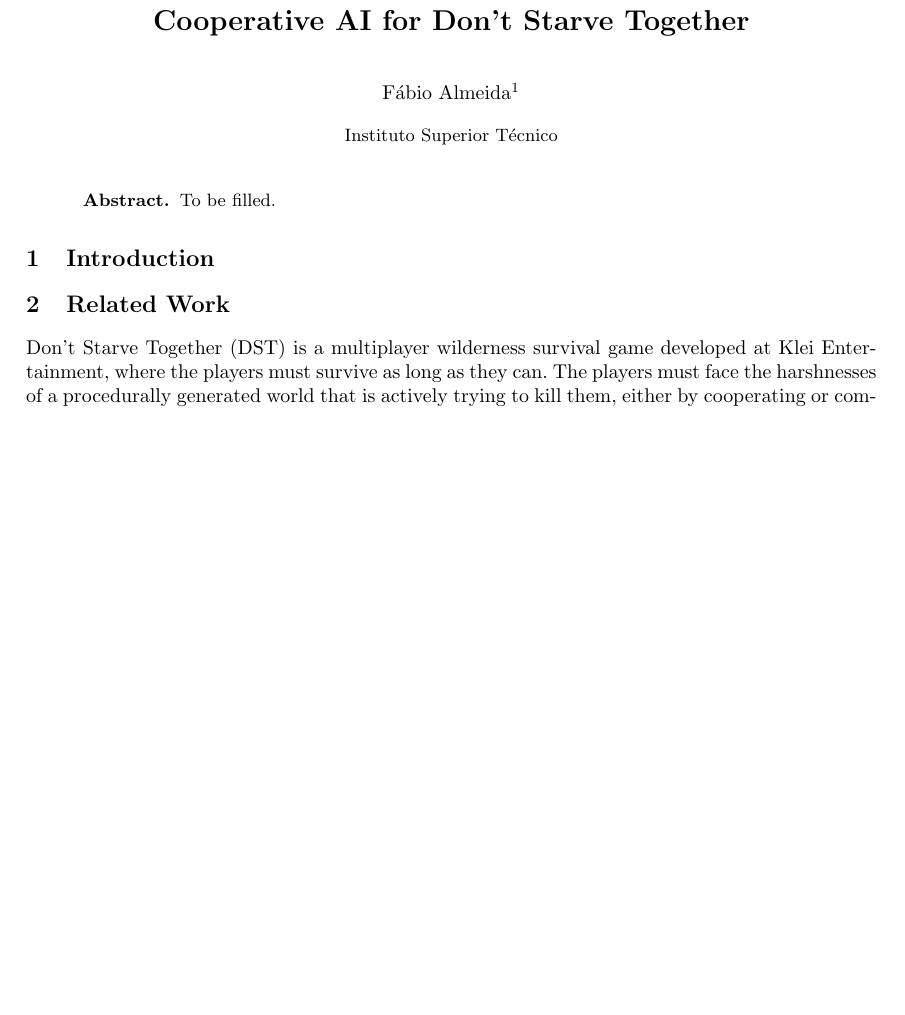
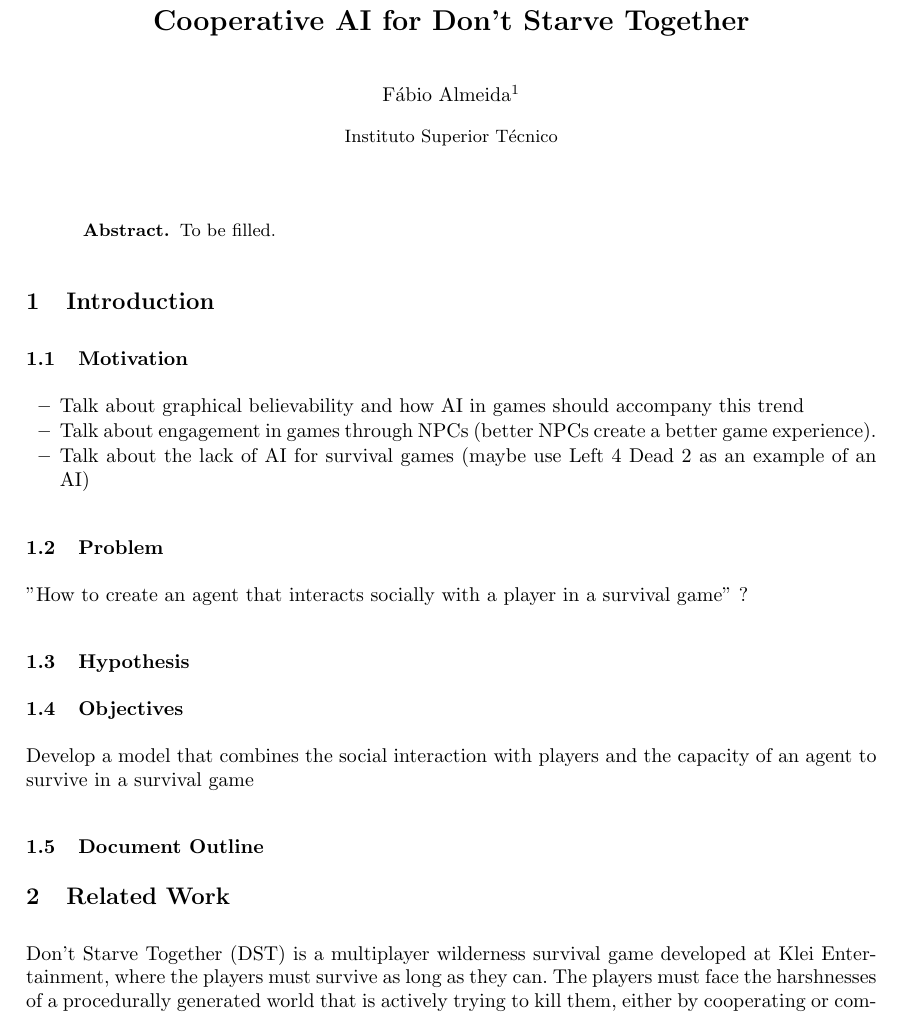
Before and after one commit to hineios/dissertation, a LaTeX thesis (main.tex, which reads introduction.tex): part of page 1 of 6 before the commit and part of page 1 of 7 after it, cut so that both start at the same text, the shorter picture padded with empty space. Compiled offline with pdfLaTeX.

Commit message:
Introduction Outline

```diff
--- a/introduction.tex
+++ b/introduction.tex
@@ -1 +1,20 @@
 \section{Introduction}
+
+\subsection{Motivation}
+
+\begin{itemize}
+	\item Talk about graphical believability and how AI in games should accompany this trend
+	\item Talk about engagement in games through NPCs (better NPCs create a better game experience).
+	\item Talk about the lack of AI for survival games (maybe use Left 4 Dead 2 as an example of an AI)
+\end{itemize}
+
+\subsection{Problem}
+"How to create an agent that interacts socially with a player in a survival game" ?
+
+\subsection{Hypothesis}
+
+
+\subsection{Objectives}
+Develop a model that combines the social interaction with players and the capacity of an agent to survive in a survival game
+
+\subsection{Document Outline}
```
